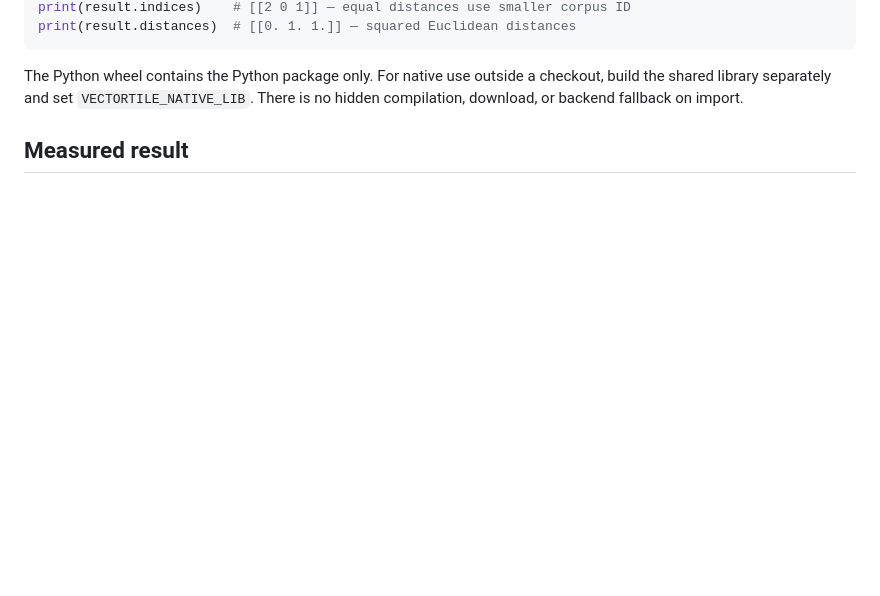
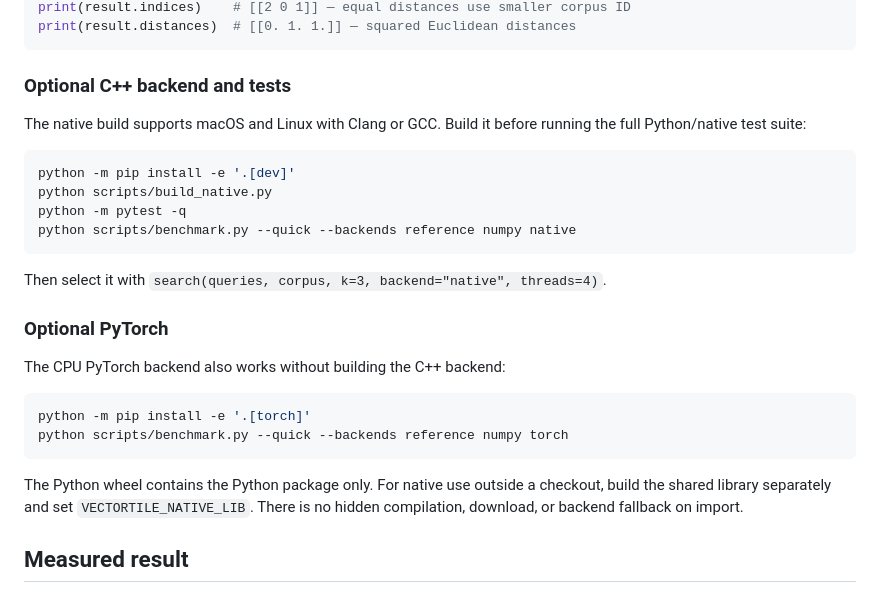
Before and after one commit to Simonn777/VectorTile, a Markdown page: README.md, the part around the change printed below. GitHub-like rendering; blank space fills up the shorter version.

````diff
--- a/README.md
+++ b/README.md
@@ -66,5 +78,28 @@ result = search(queries, corpus, k=3, backend="native", threads=4)
 print(result.indices)    # [[2 0 1]] — equal distances use smaller corpus ID
 print(result.distances)  # [[0. 1. 1.]] — squared Euclidean distances
+```
+
+### Optional C++ backend and tests
+
+The native build supports macOS and Linux with Clang or GCC. Build it before
+running the full Python/native test suite:
+
+```sh
+python -m pip install -e '.[dev]'
+python scripts/build_native.py
+python -m pytest -q
+python scripts/benchmark.py --quick --backends reference numpy native
+```
+
+Then select it with `search(queries, corpus, k=3, backend="native", threads=4)`.
+
+### Optional PyTorch
+
+The CPU PyTorch backend also works without building the C++ backend:
+
+```sh
+python -m pip install -e '.[torch]'
+python scripts/benchmark.py --quick --backends reference numpy torch
 ```
 
 The Python wheel contains the Python package only. For native use outside a
````
Also changed, not shown: other parts of README.md (+32 -20 lines), docs/demo-preview.jpg (added), 1 other file.
